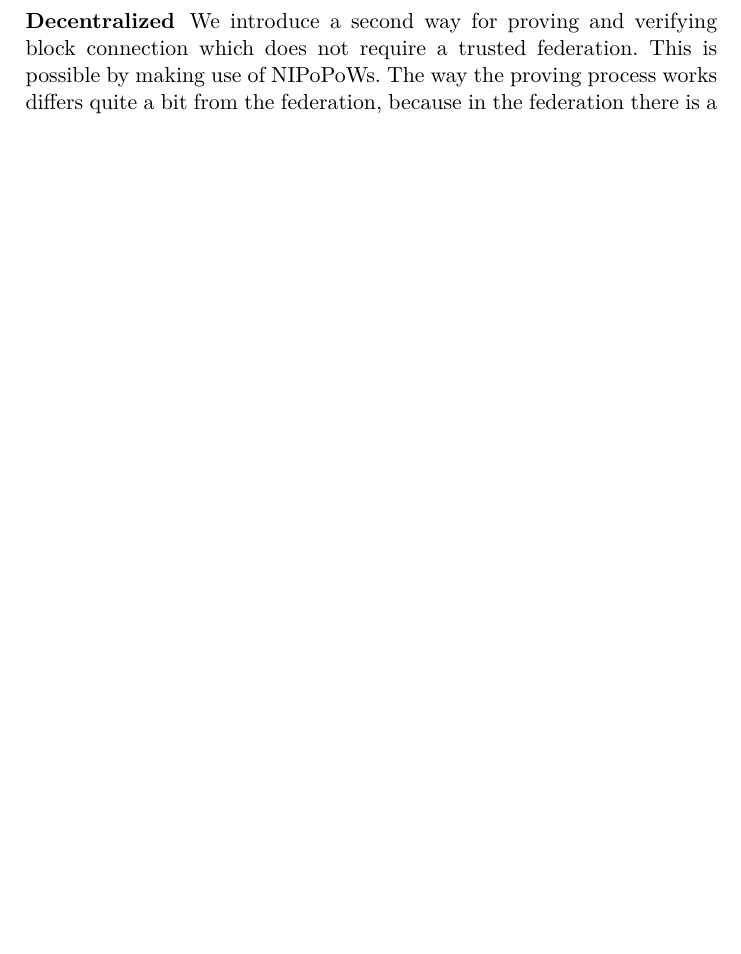
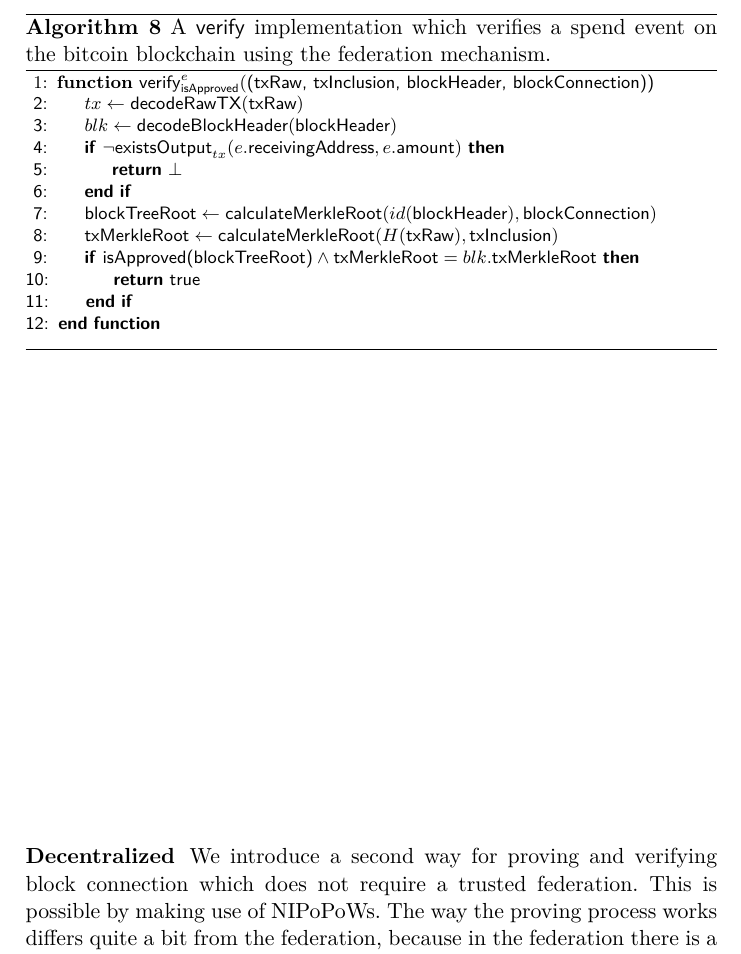
Before and after one commit to decrypto-org/burn-paper, a LaTeX paper (burn.tex, which reads algorithms/alg.verify-event-federation.tex): part of page 16 of 21, cut at the place of the change, the shorter picture padded with empty space. Compiled offline with pdfLaTeX.

Commit message:
Add event verification function for federation

```diff
--- /dev/null
+++ b/algorithms/alg.verify-event-federation.tex
@@ -0,0 +1,18 @@
+\begin{algorithm}[H]
+    \caption{\label{alg.verify-event-federation} A \textsf{verify} implementation which verifies a spend event on the bitcoin blockchain using the federation mechanism.}
+    \begin{algorithmic}[1]
+        \Function{$\mathsf{verify}_{\mathsf{isApproved}}^{e}$}{\sf(txRaw, txInclusion, blockHeader, blockConnection)}
+            \Let{tx}{\textsf{decodeRawTX}(\textsf{txRaw})}
+            \Let{blk}{\textsf{decodeBlockHeader}(\textsf{blockHeader})}
+            \If{$\neg \textsf{existsOutput}_{tx}(e.\textsf{receivingAddress}, e.\textsf{amount})$}
+                \State\Return{$\bot$}
+            \EndIf
+            \Let{\textsf{blockTreeRoot}}{\textsf{calculateMerkleRoot}(id(\textsf{blockHeader}), \textsf{blockConnection})}
+            \Let{\textsf{txMerkleRoot}}{\textsf{calculateMerkleRoot}(H(\textsf{txRaw}), \textsf{txInclusion})}
+            \If{$\textsf{isApproved(blockTreeRoot)} \land \textsf{txMerkleRoot} = blk.\textsf{txMerkleRoot}$}
+                \State\Return{$\true$}
+            \EndIf
+        \EndFunction
+        \vskip8pt
+    \end{algorithmic}
+\end{algorithm}
```
Also changed, not shown: consumption.tex (+2 -0 lines).
